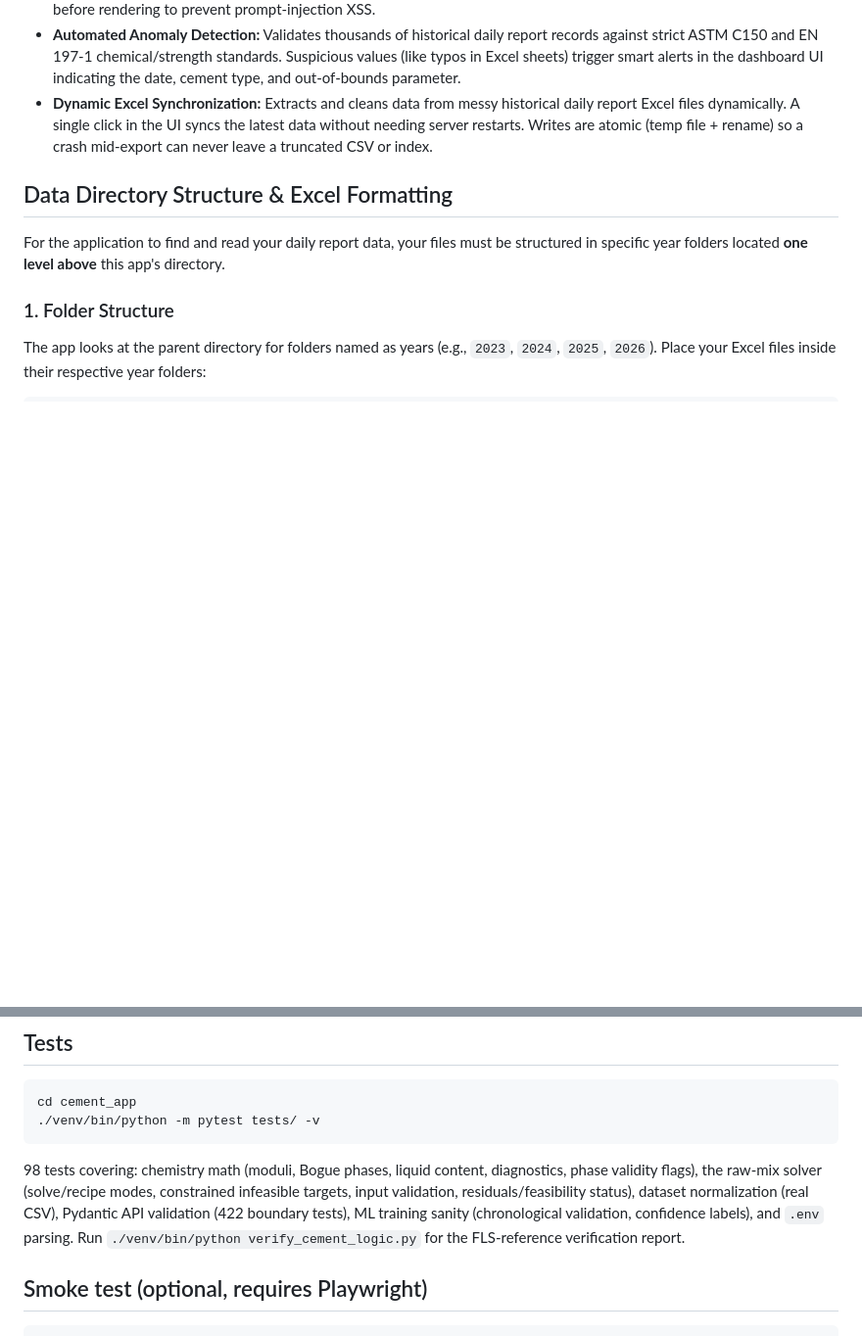
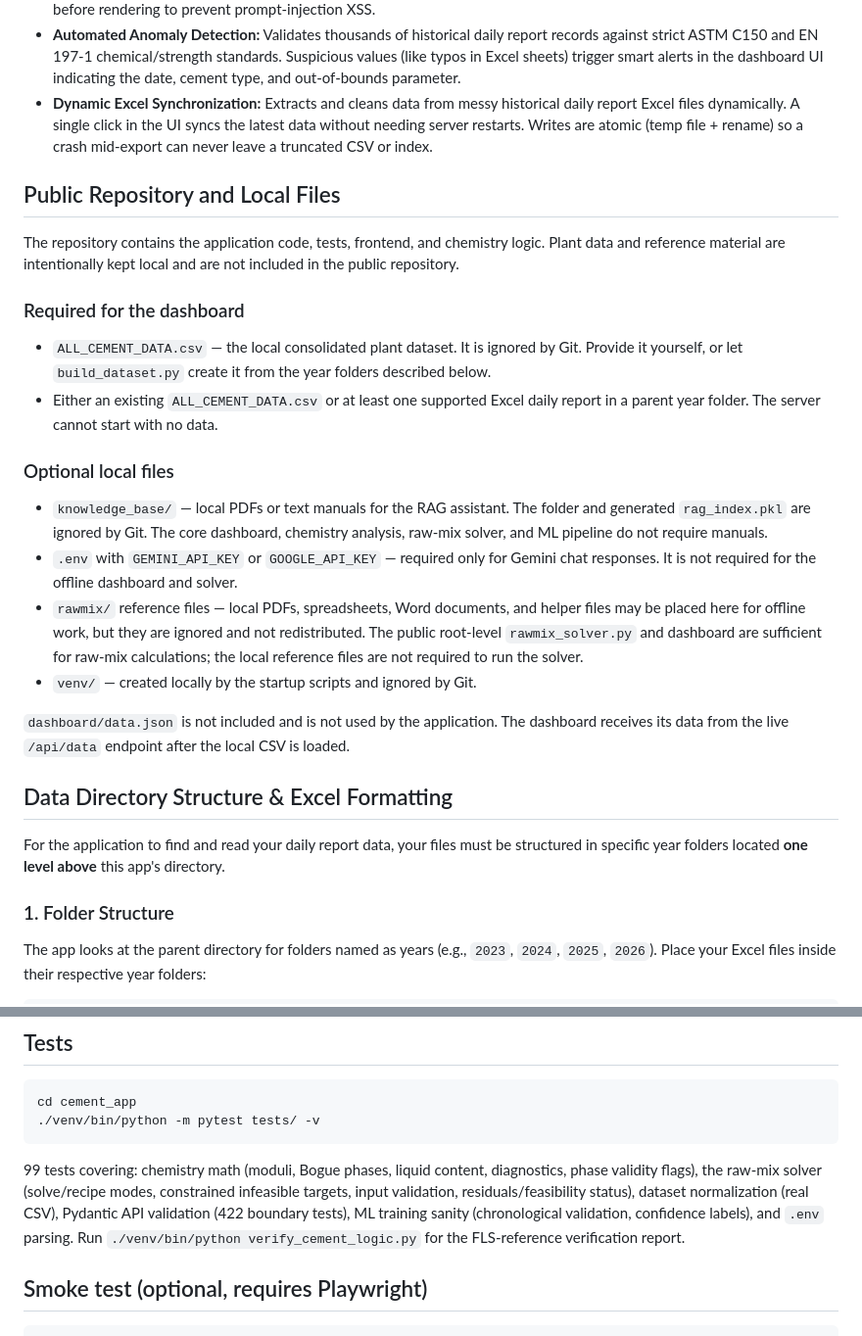
Before and after one commit to jwtiyar/cement-quality-intelligence, a Markdown page: README.md, 2 parts joined by grey strips. Shown at 98% size. Drawn GitHub-style; blank space fills up the shorter version.

Commit message:
docs: document local data requirements

````diff
--- a/README.md
+++ b/README.md
@@ -9,6 +9,38 @@ An intelligent, full-stack dashboard for cement plant quality control. This appl
 - **AI Process & Quality Assistant (RAG & Live Data):** Chat with your plant manuals, ASTM standards, or textbooks right inside the dashboard. A local TF-IDF search engine retrieves the exact relevant paragraphs and pages, while **Google GenAI SDK (Gemini)** synthesizes operational troubleshooting responses. Additionally, the assistant has direct awareness of your live plant laboratory dataset (daily, weekly, and monthly quality trends and test records). Chat output is HTML-escaped before rendering to prevent prompt-injection XSS.
 - **Automated Anomaly Detection:** Validates thousands of historical daily report records against strict ASTM C150 and EN 197-1 chemical/strength standards. Suspicious values (like typos in Excel sheets) trigger smart alerts in the dashboard UI indicating the date, cement type, and out-of-bounds parameter.
 - **Dynamic Excel Synchronization:** Extracts and cleans data from messy historical daily report Excel files dynamically. A single click in the UI syncs the latest data without needing server restarts. Writes are atomic (temp file + rename) so a crash mid-export can never leave a truncated CSV or index.
+
+## Public Repository and Local Files
+
+The repository contains the application code, tests, frontend, and chemistry
+logic. Plant data and reference material are intentionally kept local and are
+not included in the public repository.
+
+### Required for the dashboard
+
+- `ALL_CEMENT_DATA.csv` — the local consolidated plant dataset. It is ignored
+  by Git. Provide it yourself, or let `build_dataset.py` create it from the
+  year folders described below.
+- Either an existing `ALL_CEMENT_DATA.csv` or at least one supported Excel
+  daily report in a parent year folder. The server cannot start with no data.
+
+### Optional local files
+
+- `knowledge_base/` — local PDFs or text manuals for the RAG assistant. The
+  folder and generated `rag_index.pkl` are ignored by Git. The core dashboard,
+  chemistry analysis, raw-mix solver, and ML pipeline do not require manuals.
+- `.env` with `GEMINI_API_KEY` or `GOOGLE_API_KEY` — required only for Gemini
+  chat responses. It is not required for the offline dashboard and solver.
+- `rawmix/` reference files — local PDFs, spreadsheets, Word documents, and
+  helper files may be placed here for offline work, but they are ignored and
+  not redistributed. The public root-level `rawmix_solver.py` and dashboard
+  are sufficient for raw-mix calculations; the local reference files are not
+  required to run the solver.
+- `venv/` — created locally by the startup scripts and ignored by Git.
+
+`dashboard/data.json` is not included and is not used by the application. The
+dashboard receives its data from the live `/api/data` endpoint after the local
+CSV is loaded.
 
 ## Data Directory Structure & Excel Formatting
 
@@ -106,7 +138,7 @@ cd cement_app
 ./venv/bin/python -m pytest tests/ -v
 ```
 
-98 tests covering: chemistry math (moduli, Bogue phases, liquid content, diagnostics, phase validity flags), the raw-mix solver (solve/recipe modes, constrained infeasible targets, input validation, residuals/feasibility status), dataset normalization (real CSV), Pydantic API validation (422 boundary tests), ML training sanity (chronological validation, confidence labels), and `.env` parsing. Run `./venv/bin/python verify_cement_logic.py` for the FLS-reference verification report.
+99 tests covering: chemistry math (moduli, Bogue phases, liquid content, diagnostics, phase validity flags), the raw-mix solver (solve/recipe modes, constrained infeasible targets, input validation, residuals/feasibility status), dataset normalization (real CSV), Pydantic API validation (422 boundary tests), ML training sanity (chronological validation, confidence labels), and `.env` parsing. Run `./venv/bin/python verify_cement_logic.py` for the FLS-reference verification report.
 
 ## Smoke test (optional, requires Playwright)
 
````
